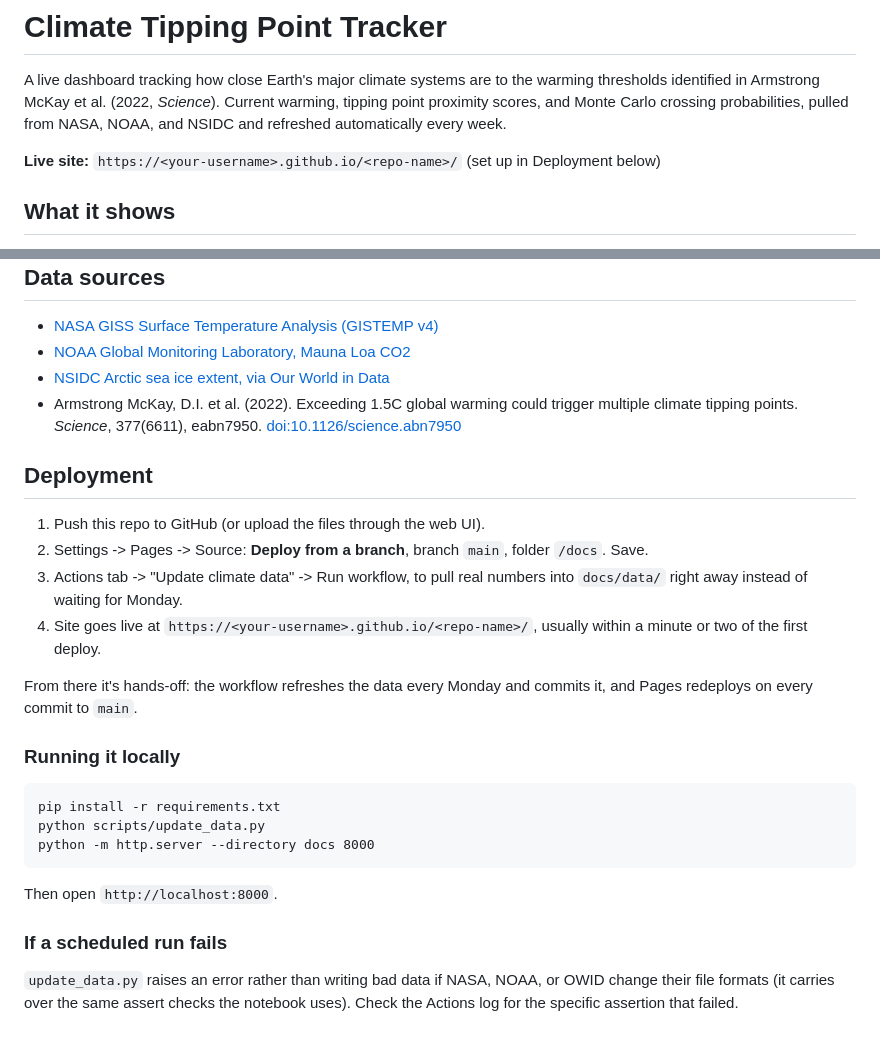
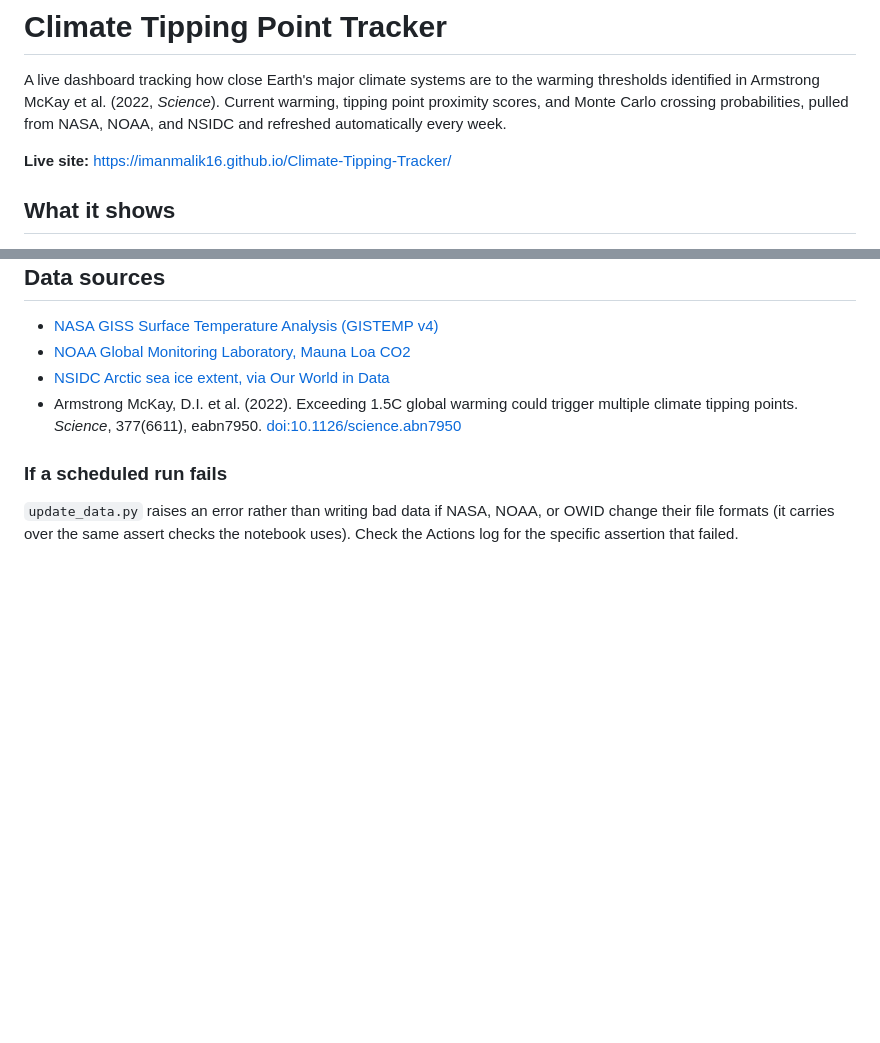
Before and after one commit to imanmalik16/Climate-Tipping-Tracker, a Markdown page: README.md, 2 parts joined by grey strips. Rendered like a GitHub page; blank space fills up the shorter version.

Commit message:
Update README.md
Updated live site URL and removed deployment instructions.

````diff
--- a/README.md
+++ b/README.md
@@ -6,8 +6,7 @@ Current warming, tipping point proximity scores, and Monte Carlo crossing
 probabilities, pulled from NASA, NOAA, and NSIDC and refreshed automatically
 every week.
 
-**Live site:** `https://<your-username>.github.io/<repo-name>/` (set up in
-Deployment below)
+**Live site:** https://imanmalik16.github.io/Climate-Tipping-Tracker/
 
 ## What it shows
 
@@ -87,28 +86,6 @@ mean.
   trigger multiple climate tipping points. *Science*, 377(6611), eabn7950.
   [doi:10.1126/science.abn7950](https://doi.org/10.1126/science.abn7950)
 
-## Deployment
-
-1. Push this repo to GitHub (or upload the files through the web UI).
-2. Settings -> Pages -> Source: **Deploy from a branch**, branch `main`,
-   folder `/docs`. Save.
-3. Actions tab -> "Update climate data" -> Run workflow, to pull real
-   numbers into `docs/data/` right away instead of waiting for Monday.
-4. Site goes live at `https://<your-username>.github.io/<repo-name>/`,
-   usually within a minute or two of the first deploy.
-
-From there it's hands-off: the workflow refreshes the data every Monday and
-commits it, and Pages redeploys on every commit to `main`.
-
-### Running it locally
-
-```
-pip install -r requirements.txt
-python scripts/update_data.py
-python -m http.server --directory docs 8000
-```
-Then open `http://localhost:8000`.
-
 ### If a scheduled run fails
 
 `update_data.py` raises an error rather than writing bad data if NASA,
````
